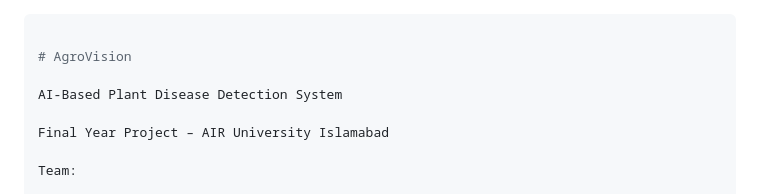
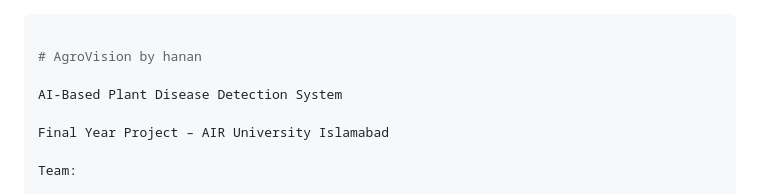
Before and after one commit to 123superhanan/Plant_disease_detection_app, a Markdown page: README.md, the part around the change. Drawn GitHub-style.

Commit message:
Update project title in README.md

```diff
--- a/README.md
+++ b/README.md
@@ -1,6 +1,6 @@
 ---
 
-# AgroVision
+# AgroVision by hanan
 
 AI-Based Plant Disease Detection System
 
```
